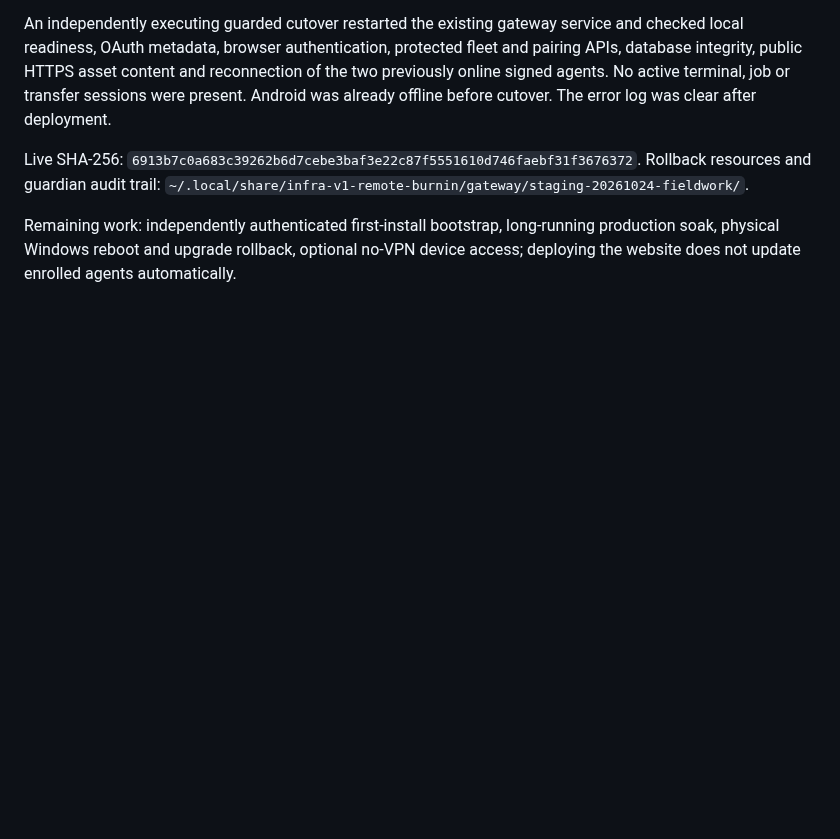
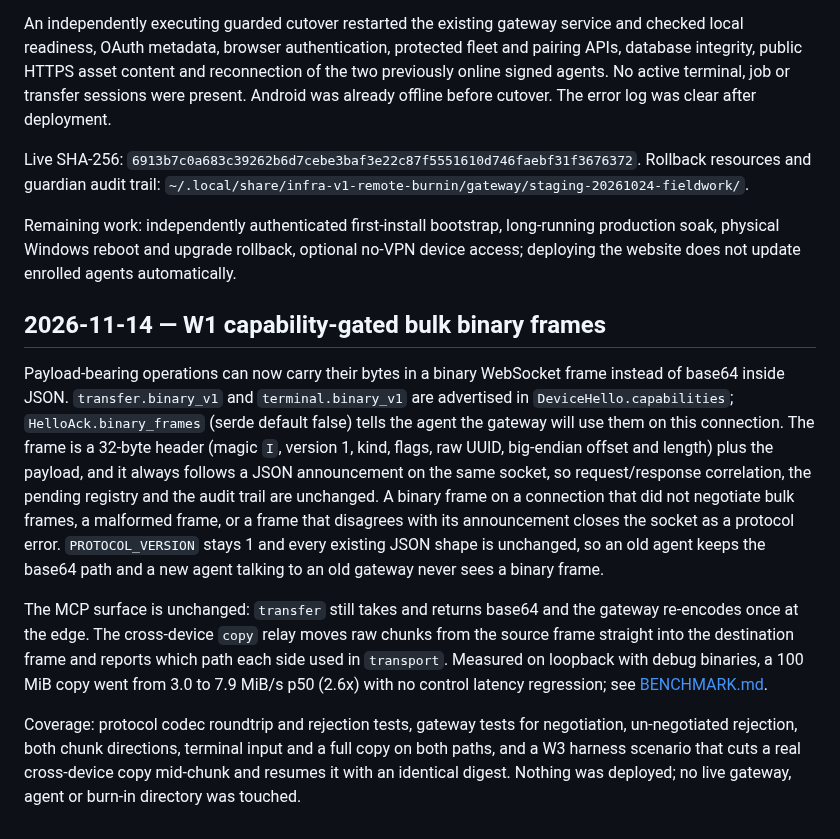
Before and after one commit to Phloraxx/infra-mcp, a Markdown page: docs/IMPLEMENTATION_STATUS.md, the part around the change. GitHub-like rendering; blank space fills up the shorter version.

```diff
--- a/docs/IMPLEMENTATION_STATUS.md
+++ b/docs/IMPLEMENTATION_STATUS.md
@@ -362,3 +362,31 @@ An independently executing guarded cutover restarted the existing gateway servic
 Live SHA-256: `6913b7c0a683c39262b6d7cebe3baf3e22c87f5551610d746faebf31f3676372`. Rollback resources and guardian audit trail: `~/.local/share/infra-v1-remote-burnin/gateway/staging-20261024-fieldwork/`.
 
 Remaining work: independently authenticated first-install bootstrap, long-running production soak, physical Windows reboot and upgrade rollback, optional no-VPN device access; deploying the website does not update enrolled agents automatically.
+
+## 2026-11-14 — W1 capability-gated bulk binary frames
+
+Payload-bearing operations can now carry their bytes in a binary WebSocket frame
+instead of base64 inside JSON. `transfer.binary_v1` and `terminal.binary_v1` are
+advertised in `DeviceHello.capabilities`; `HelloAck.binary_frames` (serde default
+false) tells the agent the gateway will use them on this connection. The frame is
+a 32-byte header (magic `I`, version 1, kind, flags, raw UUID, big-endian offset
+and length) plus the payload, and it always follows a JSON announcement on the
+same socket, so request/response correlation, the pending registry and the audit
+trail are unchanged. A binary frame on a connection that did not negotiate bulk
+frames, a malformed frame, or a frame that disagrees with its announcement closes
+the socket as a protocol error. `PROTOCOL_VERSION` stays 1 and every existing JSON
+shape is unchanged, so an old agent keeps the base64 path and a new agent talking
+to an old gateway never sees a binary frame.
+
+The MCP surface is unchanged: `transfer` still takes and returns base64 and the
+gateway re-encodes once at the edge. The cross-device `copy` relay moves raw
+chunks from the source frame straight into the destination frame and reports
+which path each side used in `transport`. Measured on loopback with debug
+binaries, a 100 MiB copy went from 3.0 to 7.9 MiB/s p50 (2.6x) with no control
+latency regression; see [BENCHMARK.md](BENCHMARK.md).
+
+Coverage: protocol codec roundtrip and rejection tests, gateway tests for
+negotiation, un-negotiated rejection, both chunk directions, terminal input and a
+full copy on both paths, and a W3 harness scenario that cuts a real cross-device
+copy mid-chunk and resumes it with an identical digest. Nothing was deployed; no
+live gateway, agent or burn-in directory was touched.
```
Also changed, not shown: docs/BENCHMARK.md (+38 -0 lines).
